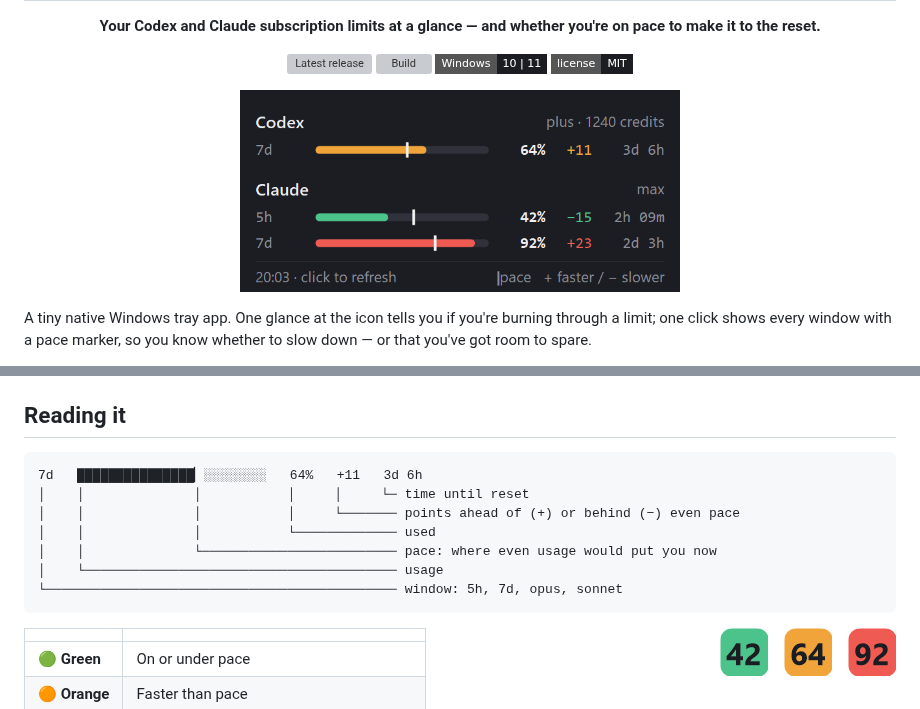
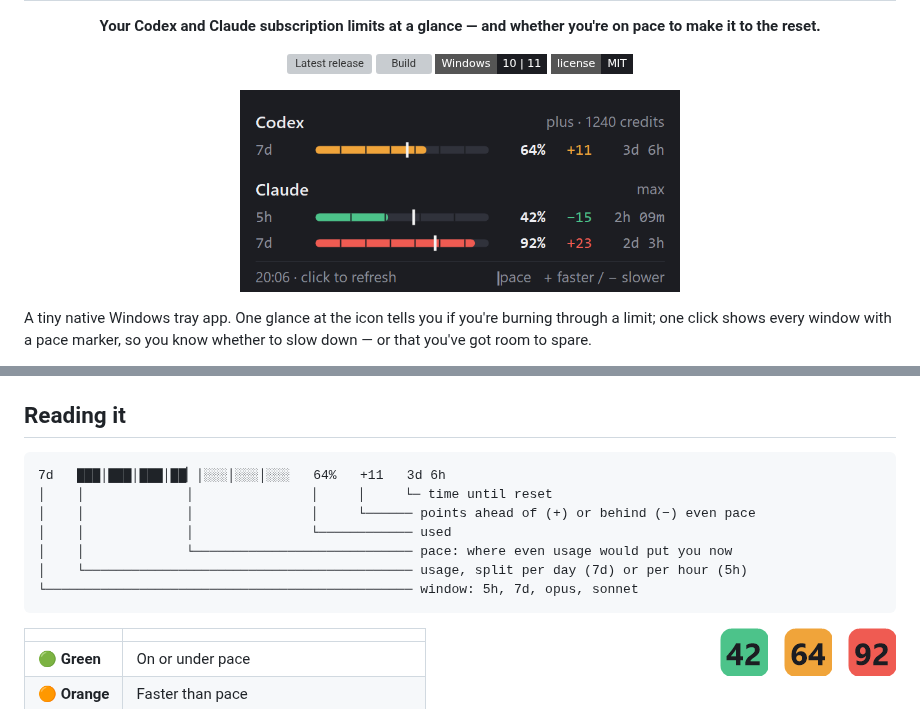
Before and after one commit to MosrednA/UsageTray, a Markdown page: README.md, 2 parts joined by grey strips. Drawn GitHub-style; pictures changed too: docs/flyout.png; badges without logos; grey boxes are pictures that could not be loaded.

Commit message:
Split usage bars into day/hour segments
Co-Authored-By: Claude Opus 5.5 <noreply@anthropic.com>

````diff
--- a/README.md
+++ b/README.md
@@ -41,13 +41,13 @@ Then:
 ## Reading it
 
 ```
-7d   ███████████████▏░░░░░░░░   64%   +11   3d 6h
-│    │              │           │     │     └─ time until reset
-│    │              │           │     └─────── points ahead of (+) or behind (−) even pace
-│    │              │           └───────────── used
-│    │              └───────────────────────── pace: where even usage would put you now
-│    └──────────────────────────────────────── usage
-└───────────────────────────────────────────── window: 5h, 7d, opus, sonnet
+7d   ███│███│███│██▏│░░░│░░░│░░░   64%   +11   3d 6h
+│    │             │               │     │     └─ time until reset
+│    │             │               │     └────── points ahead of (+) or behind (−) even pace
+│    │             │               └──────────── used
+│    │             └──────────────────────────── pace: where even usage would put you now
+│    └────────────────────────────────────────── usage, split per day (7d) or per hour (5h)
+└─────────────────────────────────────────────── window: 5h, 7d, opus, sonnet
 ```
 
 <img src="docs/tray-icons.png" alt="Tray icon states" width="176" align="right">
````
Also changed, not shown: 1 other file.
